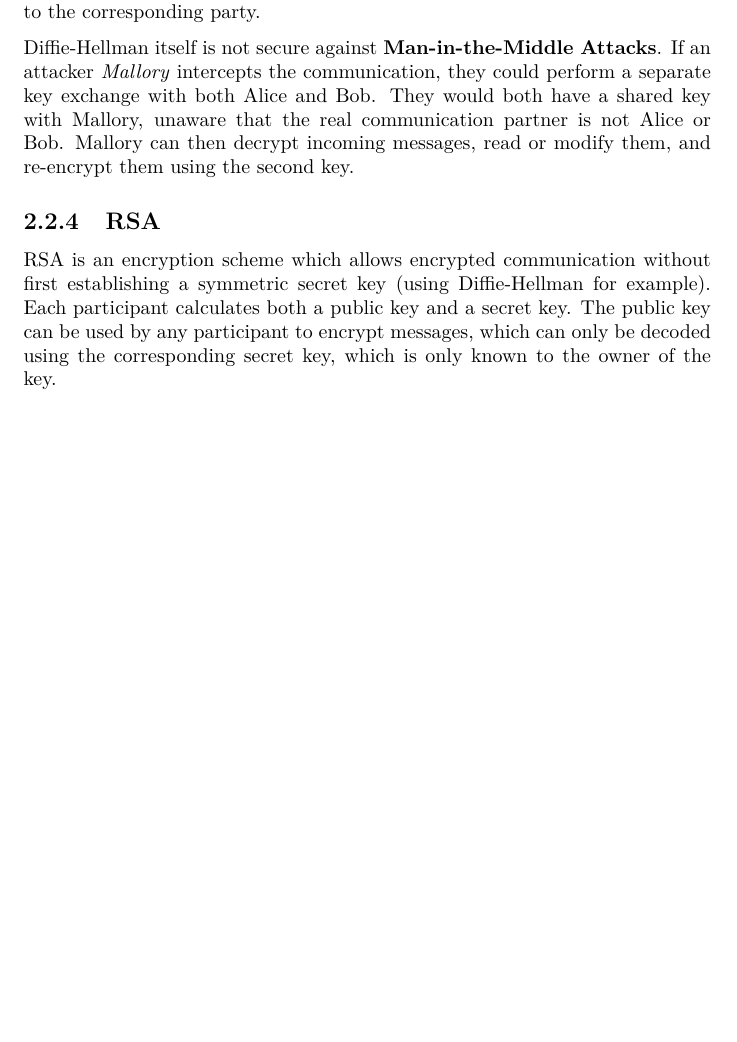
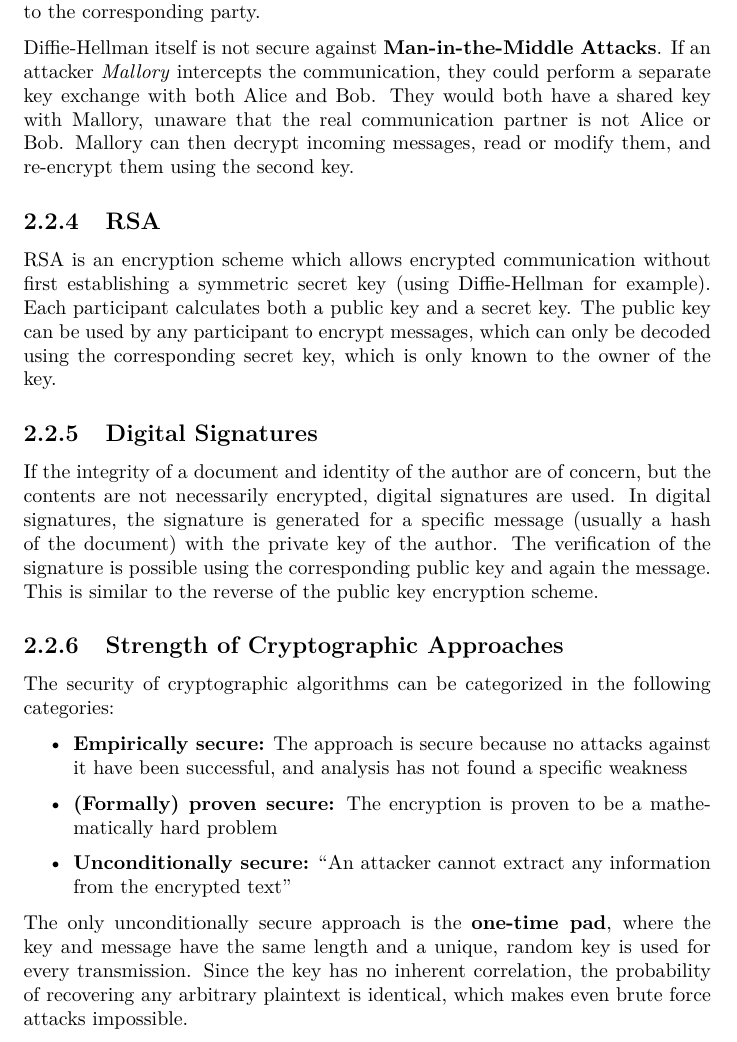
Before and after one commit to ottojo/SIT, a LaTeX document (main.tex, which reads chapters/02_crypto.tex): part of page 10 of 10, cut so that both start at the same text, the shorter picture padded with empty space. Compiled offline with pdfLaTeX.

Commit message:
signatures, strength

```diff
--- a/chapters/02_crypto.tex
+++ b/chapters/02_crypto.tex
@@ -135,3 +135,31 @@ establishing a symmetric secret key (using Diffie-Hellman for example). Each
 participant calculates both a public key and a secret key. The public key can be
 used by any participant to encrypt messages, which can only be decoded using the
 corresponding secret key, which is only known to the owner of the key.
+
+\subsection{Digital Signatures}
+If the integrity of a document and identity of the author are of concern, but
+the contents are not necessarily encrypted, digital signatures are used. In
+digital signatures, the signature is generated for a specific message (usually a
+hash of the document) with the private key of the author. The verification of
+the signature is possible using the corresponding public key and again the
+message. This is similar to the reverse of the public key encryption scheme.
+
+\subsection{Strength of Cryptographic Approaches}
+The security of cryptographic algorithms can be categorized in the following
+categories:
+
+\begin{itemize}
+    \item \textbf{Empirically secure:} The approach is secure because no attacks
+    against it have been successful, and analysis has not found a specific
+    weakness
+    \item \textbf{(Formally) proven secure:} The encryption is proven to be a
+    mathematically hard problem
+    \item \textbf{Unconditionally secure:} ``An attacker cannot extract any
+    information from the encrypted text''
+\end{itemize}
+
+The only unconditionally secure approach is the \emph{one-time pad}, where the
+key and message have the same length and a unique, random key is used for every
+transmission. Since the key has no inherent correlation, the probability of
+recovering any arbitrary plaintext is identical, which makes even brute force
+attacks impossible.
```
